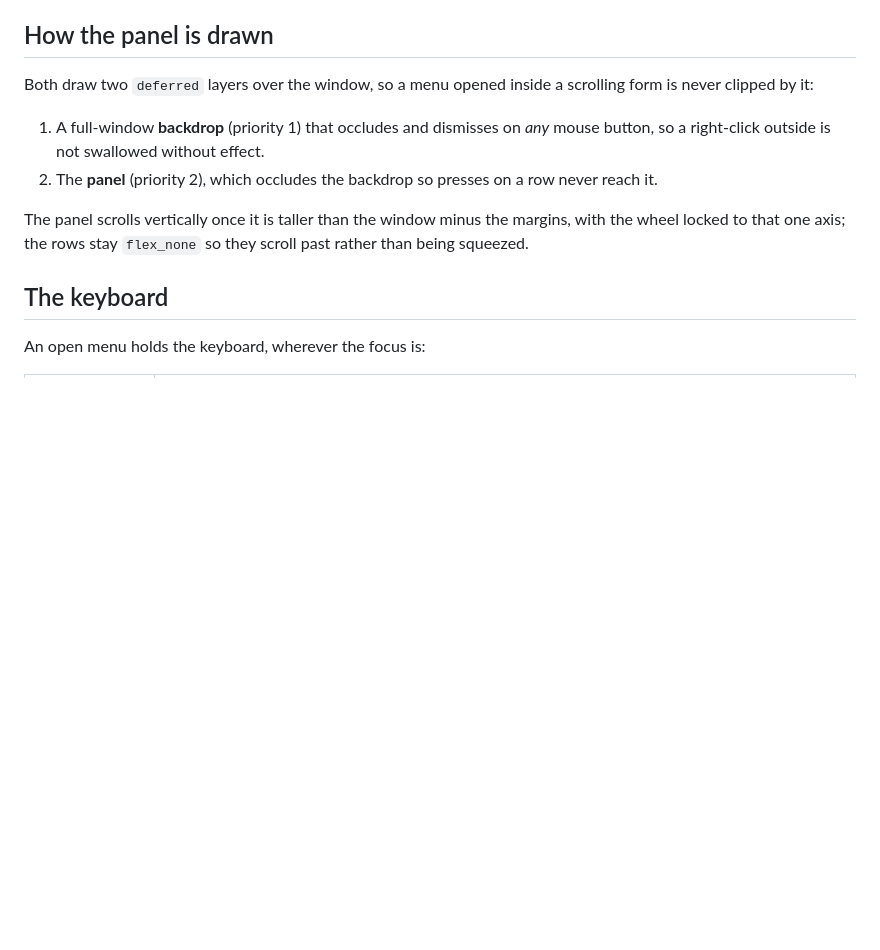
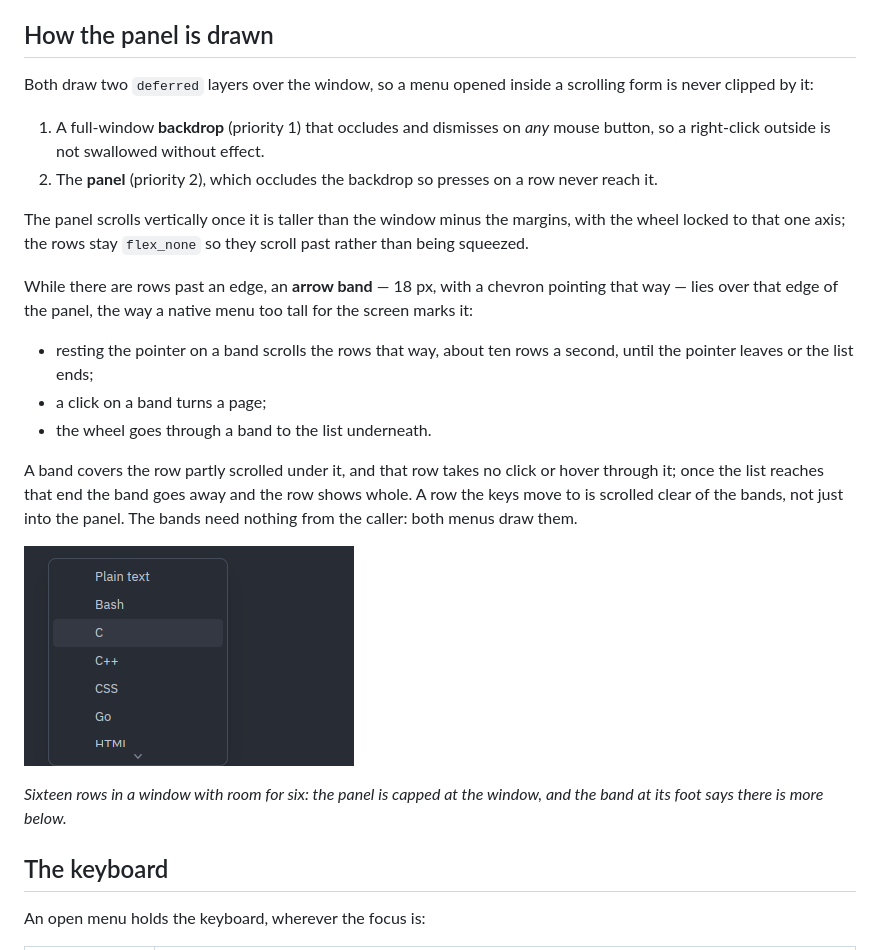
Before and after one commit to xcomart/rugpui, a Markdown page: docs/widgets/menu.md, the part around the change. Rendered like a GitHub page; pictures changed too: docs/screenshots/menu/overflow.png (added); blank space fills up the shorter version.

```diff
--- a/docs/widgets/menu.md
+++ b/docs/widgets/menu.md
@@ -147,6 +147,18 @@ Both draw two `deferred` layers over the window, so a menu opened inside a scrol
 
 The panel scrolls vertically once it is taller than the window minus the margins, with the wheel locked to that one axis; the rows stay `flex_none` so they scroll past rather than being squeezed.
 
+While there are rows past an edge, an **arrow band** — 18 px, with a chevron pointing that way — lies over that edge of the panel, the way a native menu too tall for the screen marks it:
+
+- resting the pointer on a band scrolls the rows that way, about ten rows a second, until the pointer leaves or the list ends;
+- a click on a band turns a page;
+- the wheel goes through a band to the list underneath.
+
+A band covers the row partly scrolled under it, and that row takes no click or hover through it; once the list reaches that end the band goes away and the row shows whole. A row the keys move to is scrolled clear of the bands, not just into the panel. The bands need nothing from the caller: both menus draw them.
+
+![A menu taller than its window, with the band over its foot](../screenshots/menu/overflow.png)
+
+*Sixteen rows in a window with room for six: the panel is capped at the window, and the band at its foot says there is more below.*
+
 ## The keyboard
 
 An open menu holds the keyboard, wherever the focus is:
```
Also changed, not shown: CHANGELOG.md (+14 -0 lines), docs/widgets/scrollbar.md (+26 -1 lines), 6 other files.
